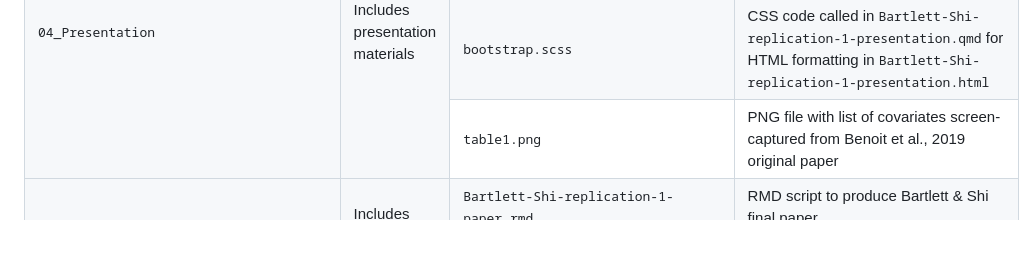
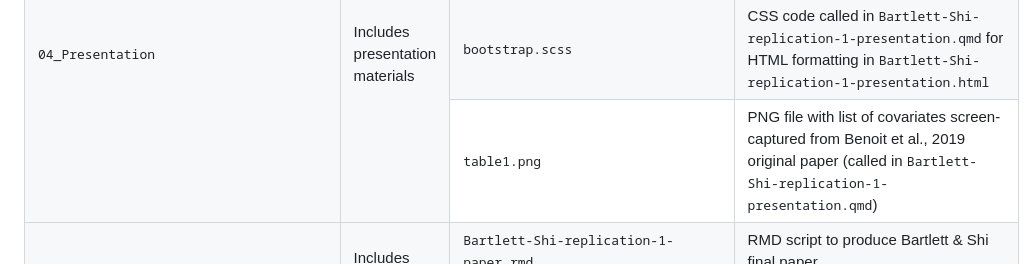
Before and after one commit to mariabartlett/comp-ling-spring-2025-replication-1, a Markdown page: README.md, the part around the change. Drawn GitHub-style; blank space fills up the shorter version.

Commit message:
docs: clarify where table1.png file is called

```diff
--- a/README.md
+++ b/README.md
@@ -61,7 +61,7 @@
 		</tr>
 		<tr>
         		</td><td><tt>table1.png</tt></td>
-			<td>PNG file with list of covariates screen-captured from Benoit et al., 2019 original paper</td>
+			<td>PNG file with list of covariates screen-captured from Benoit et al., 2019 original paper (called in <tt>Bartlett-Shi-replication-1-presentation.qmd</tt>)</td>
 		</tr>
   		<tr>
         		<td rowspan="2"><tt>05_Paper</tt></td>
```
